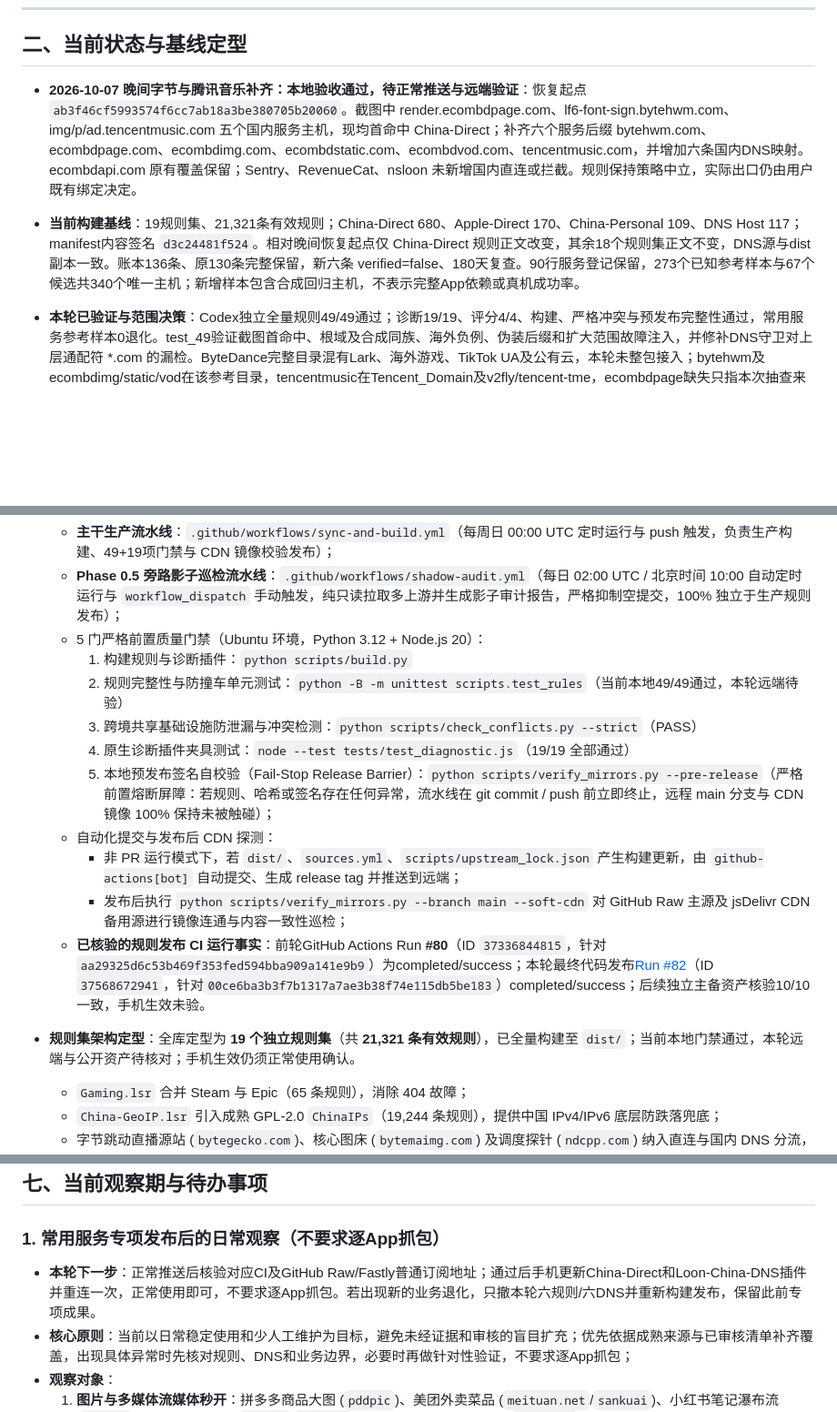
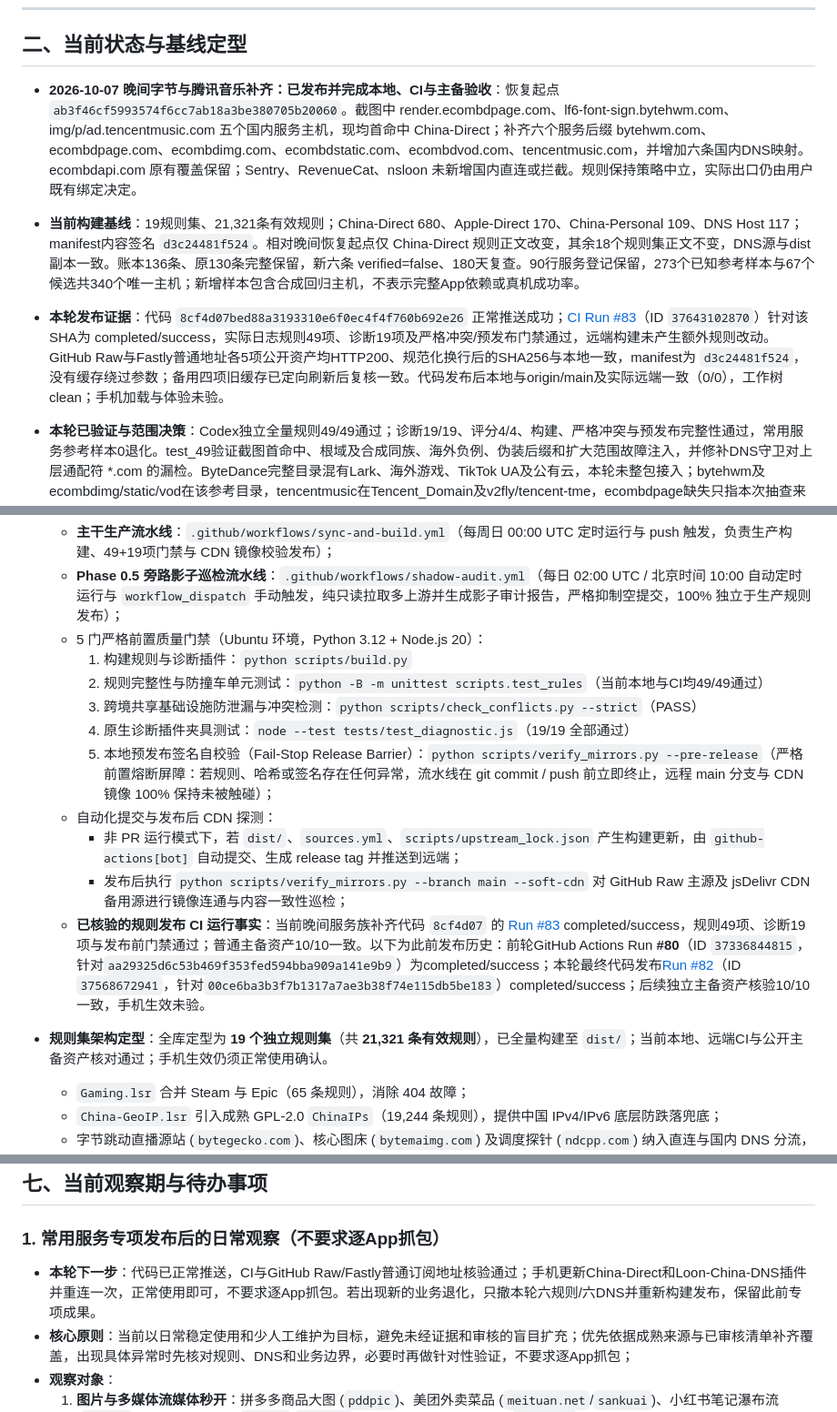
Before and after one commit to o-ocn/loon-rules, a Markdown page: PROJECT_STATE.md, 3 parts joined by grey strips. Shown at 91% size. Drawn GitHub-style; blank space fills up the shorter version.

Commit message:
docs: record service-family release and mirror verification [skip ci]

```diff
--- a/PROJECT_STATE.md
+++ b/PROJECT_STATE.md
@@ -17,8 +17,9 @@
 
 ## 二、当前状态与基线定型
 
-* **2026-10-07 晚间字节与腾讯音乐补齐：本地验收通过，待正常推送与远端验证**：恢复起点 `ab3f46cf5993574f6cc7ab18a3be380705b20060`。截图中 render.ecombdpage.com、lf6-font-sign.bytehwm.com、img/p/ad.tencentmusic.com 五个国内服务主机，现均首命中 China-Direct；补齐六个服务后缀 bytehwm.com、ecombdpage.com、ecombdimg.com、ecombdstatic.com、ecombdvod.com、tencentmusic.com，并增加六条国内DNS映射。ecombdapi.com 原有覆盖保留；Sentry、RevenueCat、nsloon 未新增国内直连或拦截。规则保持策略中立，实际出口仍由用户既有绑定决定。
+* **2026-10-07 晚间字节与腾讯音乐补齐：已发布并完成本地、CI与主备验收**：恢复起点 `ab3f46cf5993574f6cc7ab18a3be380705b20060`。截图中 render.ecombdpage.com、lf6-font-sign.bytehwm.com、img/p/ad.tencentmusic.com 五个国内服务主机，现均首命中 China-Direct；补齐六个服务后缀 bytehwm.com、ecombdpage.com、ecombdimg.com、ecombdstatic.com、ecombdvod.com、tencentmusic.com，并增加六条国内DNS映射。ecombdapi.com 原有覆盖保留；Sentry、RevenueCat、nsloon 未新增国内直连或拦截。规则保持策略中立，实际出口仍由用户既有绑定决定。
 * **当前构建基线**：19规则集、21,321条有效规则；China-Direct 680、Apple-Direct 170、China-Personal 109、DNS Host 117；manifest内容签名 `d3c24481f524`。相对晚间恢复起点仅 China-Direct 规则正文改变，其余18个规则集正文不变，DNS源与dist副本一致。账本136条、原130条完整保留，新六条 verified=false、180天复查。90行服务登记保留，273个已知参考样本与67个候选共340个唯一主机；新增样本包含合成回归主机，不表示完整App依赖或真机成功率。
+* **本轮发布证据**：代码 `8cf4d07bed88a3193310e6f0ec4f4f760b692e26` 正常推送成功；[CI Run #83](https://github.com/o-ocn/loon-rules/actions/runs/37643102870)（ID `37643102870`）针对该SHA为 completed/success，实际日志规则49项、诊断19项及严格冲突/预发布门禁通过，远端构建未产生额外规则改动。GitHub Raw与Fastly普通地址各5项公开资产均HTTP200、规范化换行后的SHA256与本地一致，manifest为 `d3c24481f524`，没有缓存绕过参数；备用四项旧缓存已定向刷新后复核一致。代码发布后本地与origin/main及实际远端一致（0/0），工作树clean；手机加载与体验未验。
 * **本轮已验证与范围决策**：Codex独立全量规则49/49通过；诊断19/19、评分4/4、构建、严格冲突与预发布完整性通过，常用服务参考样本0退化。test_49验证截图首命中、根域及合成同族、海外负例、伪装后缀和扩大范围故障注入，并修补DNS守卫对上层通配符 *.com 的漏检。ByteDance完整目录混有Lark、海外游戏、TikTok UA及公有云，本轮未整包接入；bytehwm及ecombdimg/static/vod在该参考目录，tencentmusic在Tencent_Domain及v2fly/tencent-tme，ecombdpage缺失只指本次抽查来源。独立双DNS返回不同地域CDN，支持配套国内DNS试行；不能据此认定截图时手机DNS或GeoIP未命中的原因。手机有效加载、卡顿和业务改善仍未验证。
 * **此前2026-10-07常用服务专项发布归档**：此前小黑盒仅有两个静态主机规则，现已补齐`xiaoheihe.cn`自有社区/API；`.localfont`双DNS仍NXDOMAIN，仅精确停止代理试行，未证明字体恢复或卡顿唯一原因。由Codex通过Antigravity CLI指挥Gemini完成调查、回归代码和账本，再独立校验与修正范围。原89行服务登记加山姆，90行含别名/类别；`config/common_app_contract.json`登记328个公开参考主机，其中261个当前首命中样本进入现有CI，67个候选未自动准入；不表示App失败数、安装清单或完整依赖覆盖率。`scripts/audit_common_apps.py`可重复生成现状，发现已知样本退化时返回失败。恢复起点`f0eae6bdc1c040d7176d2a6a182d7986c7653e91`；手机加载与真实体验未验。
 * **此前27规则/7DNS发布基线（历史证据）**：19规则集、21,315条有效规则；China-Direct 674、Apple-Direct 170、China-Personal 103、DNS Host 111；manifest内容签名`a5b55d35b9a6`。相对恢复起点净增27条规则、7条精确DNS，其他17个规则集正文不变。本地构建、48规则测试、19诊断测试、4评分测试、严格冲突与预发布完整性全部通过。初版发布94d35fa4ebe8459d235140c216c9473edee7b1da的CI81（37566329787）成功；最终代码发布00ce6ba3b3f7b1317a7ae3b38f74e115db5be183已正常推送，CI82（37568672941）completed/success，规则48与诊断19项及前置门禁通过。最终GitHub Raw与Fastly各5项公开资产均HTTP200、与本地一致，无缓存绕过参数；备用China-Direct曾有旧缓存，已按该文件定向刷新后核对通过。最终增量含极兔中国jtexpress.cn、维迈通官方下载app.vimoto.top及模拟器假回退修复；维迈通只是下载页而非对讲API已验。代码发布时本地与origin/main及实际远端SHA一致（0/0），工作树clean；本条为发布证据归档。
@@ -27,15 +28,15 @@
   * **Phase 0.5 旁路影子巡检流水线**：`.github/workflows/shadow-audit.yml`（每日 02:00 UTC / 北京时间 10:00 自动定时运行与 `workflow_dispatch` 手动触发，纯只读拉取多上游并生成影子审计报告，严格抑制空提交，100% 独立于生产规则发布）；
   * 5 门严格前置质量门禁（Ubuntu 环境，Python 3.12 + Node.js 20）：
     1. 构建规则与诊断插件：`python scripts/build.py`
-    2. 规则完整性与防撞车单元测试：`python -B -m unittest scripts.test_rules`（当前本地49/49通过，本轮远端待验）
+    2. 规则完整性与防撞车单元测试：`python -B -m unittest scripts.test_rules`（当前本地与CI均49/49通过）
     3. 跨境共享基础设施防泄漏与冲突检测：`python scripts/check_conflicts.py --strict`（PASS）
     4. 原生诊断插件夹具测试：`node --test tests/test_diagnostic.js`（19/19 全部通过）
     5. 本地预发布签名自校验（Fail-Stop Release Barrier）：`python scripts/verify_mirrors.py --pre-release`（严格前置熔断屏障：若规则、哈希或签名存在任何异常，流水线在 git commit / push 前立即终止，远程 main 分支与 CDN镜像 100% 保持未被触碰）；
   * 自动化提交与发布后 CDN 探测：
     - 非 PR 运行模式下，若 `dist/`、`sources.yml`、`scripts/upstream_lock.json` 产生构建更新，由 `github-actions[bot]` 自动提交、生成 release tag 并推送到远端；
     - 发布后执行 `python scripts/verify_mirrors.py --branch main --soft-cdn` 对 GitHub Raw 主源及 jsDelivr CDN 备用源进行镜像连通与内容一致性巡检；
-  * **已核验的规则发布 CI 运行事实**：前轮GitHub Actions Run **#80**（ID `37336844815`，针对`aa29325d6c53b469f353fed594bba909a141e9b9`）为completed/success；本轮最终代码发布[Run #82](https://github.com/o-ocn/loon-rules/actions/runs/37568672941)（ID `37568672941`，针对`00ce6ba3b3f7b1317a7ae3b38f74e115db5be183`）completed/success；后续独立主备资产核验10/10一致，手机生效未验。
-* **规则集架构定型**：全库定型为 **19 个独立规则集**（共 **21,321 条有效规则**），已全量构建至 `dist/`；当前本地门禁通过，本轮远端与公开资产待核对；手机生效仍须正常使用确认。
+  * **已核验的规则发布 CI 运行事实**：当前晚间服务族补齐代码 `8cf4d07` 的 [Run #83](https://github.com/o-ocn/loon-rules/actions/runs/37643102870) completed/success，规则49项、诊断19项与发布前门禁通过；普通主备资产10/10一致。以下为此前发布历史：前轮GitHub Actions Run **#80**（ID `37336844815`，针对`aa29325d6c53b469f353fed594bba909a141e9b9`）为completed/success；本轮最终代码发布[Run #82](https://github.com/o-ocn/loon-rules/actions/runs/37568672941)（ID `37568672941`，针对`00ce6ba3b3f7b1317a7ae3b38f74e115db5be183`）completed/success；后续独立主备资产核验10/10一致，手机生效未验。
+* **规则集架构定型**：全库定型为 **19 个独立规则集**（共 **21,321 条有效规则**），已全量构建至 `dist/`；当前本地、远端CI与公开主备资产核对通过；手机生效仍须正常使用确认。
   * `Gaming.lsr` 合并 Steam 与 Epic（65 条规则），消除 404 故障；
   * `China-GeoIP.lsr` 引入成熟 GPL-2.0 `ChinaIPs`（19,244 条规则），提供中国 IPv4/IPv6 底层防跌落兜底；
   * 字节跳动直播源站 (`bytegecko.com`)、核心图床 (`bytemaimg.com`) 及调度探针 (`ndcpp.com`) 纳入直连与国内 DNS 分流，彻底根除 120 秒超时卡死；
@@ -185,7 +186,7 @@
 ## 七、当前观察期与待办事项
 
 ### 1. 常用服务专项发布后的日常观察（不要求逐App抓包）
-- **本轮下一步**：正常推送后核验对应CI及GitHub Raw/Fastly普通订阅地址；通过后手机更新China-Direct和Loon-China-DNS插件并重连一次，正常使用即可，不要求逐App抓包。若出现新的业务退化，只撤本轮六规则/六DNS并重新构建发布，保留此前专项成果。
+- **本轮下一步**：代码已正常推送，CI与GitHub Raw/Fastly普通订阅地址核验通过；手机更新China-Direct和Loon-China-DNS插件并重连一次，正常使用即可，不要求逐App抓包。若出现新的业务退化，只撤本轮六规则/六DNS并重新构建发布，保留此前专项成果。
 - **核心原则**：当前以日常稳定使用和少人工维护为目标，避免未经证据和审核的盲目扩充；优先依据成熟来源与已审核清单补齐覆盖，出现具体异常时先核对规则、DNS和业务边界，必要时再做针对性验证，不要求逐App抓包；
 - **观察对象**：
   1. **图片与多媒体流媒体秒开**：拼多多商品大图 (`pddpic`)、美团外卖菜品 (`meituan.net`/`sankuai`)、小红书笔记瀑布流 (`xhscdn`)、快手短视频流 (`yximgs`/`gifshow`)、App Store 截图与预览 (`mzstatic`)；
```
Also changed, not shown: AI_HUB_SYNC.md (+2 -2 lines).
